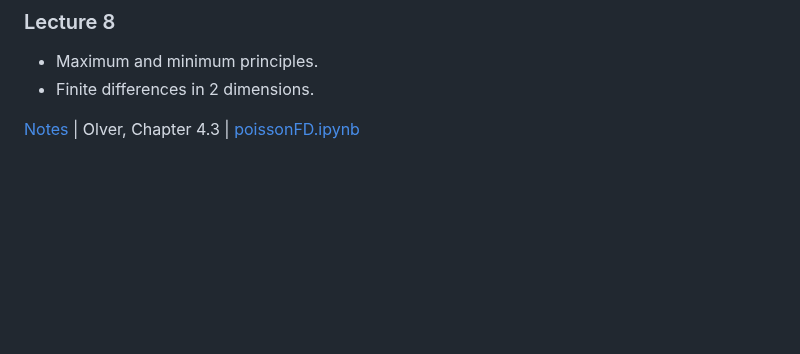
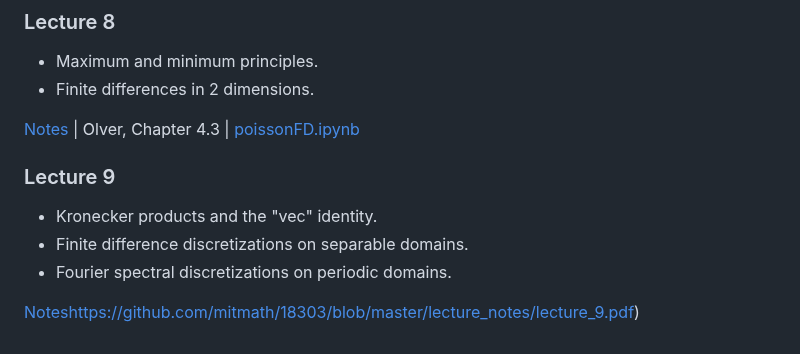
Before and after one commit to mitmath/18303, a Markdown page: README.md, the part around the change. Drawn GitHub-style; blank space fills up the shorter version.

Commit message:
Add Lecture 9 summary

```diff
--- a/README.md
+++ b/README.md
@@ -134,3 +134,11 @@ summarizing what you intend to do. Potential projects will be suggested as the c
 - Finite differences in 2 dimensions.
 
 [Notes](https://github.com/mitmath/18303/blob/master/lecture_notes/lecture_8.pdf) | Olver, Chapter 4.3 | [poissonFD.ipynb](https://github.com/mitmath/18303/blob/master/supp_material/poissonFD.ipynb)
+
+### Lecture 9
+
+- Kronecker products and the "vec" identity.
+- Finite difference discretizations on separable domains.
+- Fourier spectral discretizations on periodic domains.
+
+[Notes](https://github.com/mitmath/18303/blob/master/lecture_notes/lecture_9.pdf)https://github.com/mitmath/18303/blob/master/lecture_notes/lecture_9.pdf)
```
